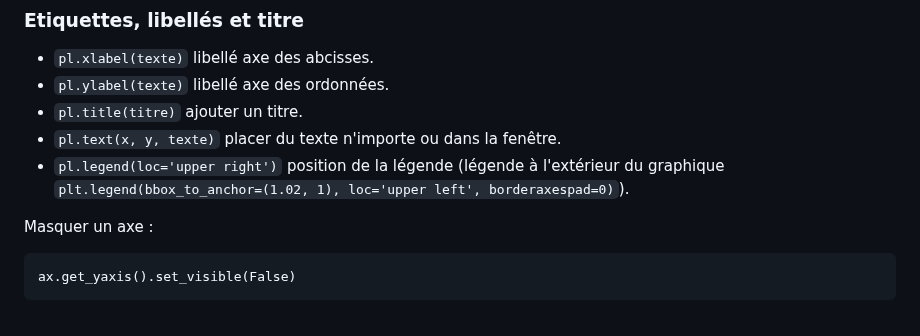
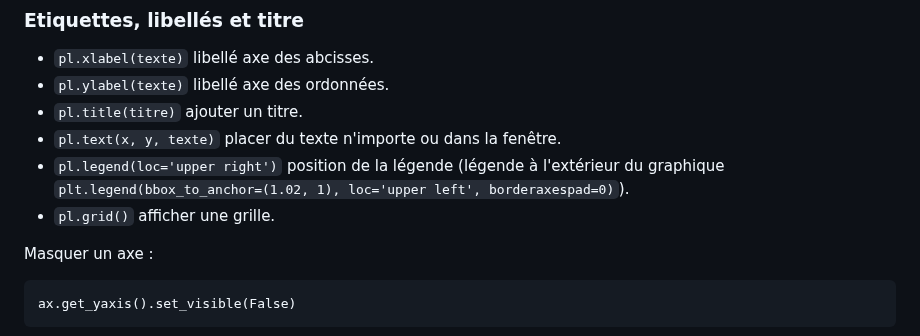
Before and after one commit to gdemare/gdemare.github.io, a Markdown page: aide-memoire/statistique/graphiques_py.md, the part around the change. Drawn GitHub-style.

````diff
--- a/aide-memoire/statistique/graphiques_py.md
+++ b/aide-memoire/statistique/graphiques_py.md
@@ -52,6 +52,8 @@ Exemple : `ro--` points rouges reliés par des traits en pointillé.
 * `pl.title(titre)` ajouter un titre.
 * `pl.text(x, y, texte)` placer du texte n'importe ou dans la fenêtre.
 * `pl.legend(loc='upper right')` position de la légende (légende à l'extérieur du graphique `plt.legend(bbox_to_anchor=(1.02, 1), loc='upper left', borderaxespad=0)`).
+* `pl.grid()` afficher une grille.
+
 
 Masquer un axe :
 ```ax = pl.gca()
````
